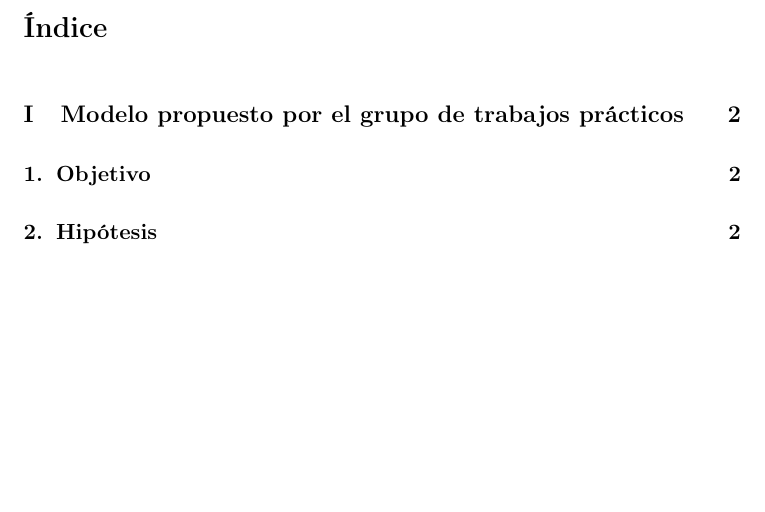
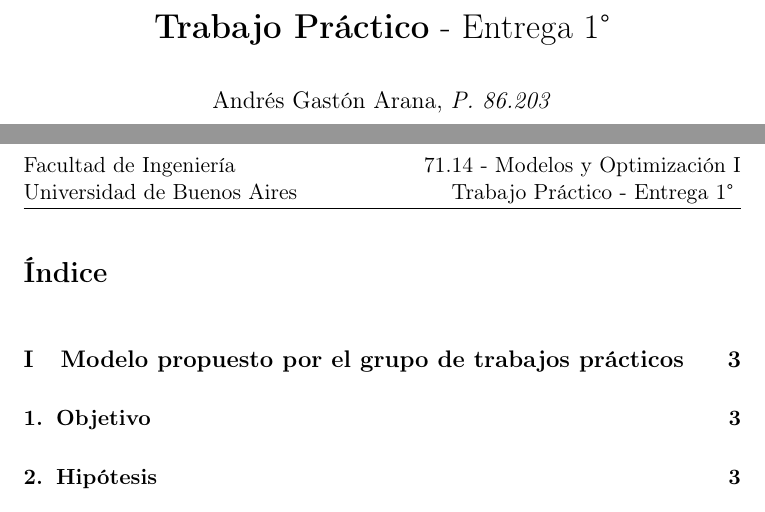
Before and after one commit to andres-arana/degree-7114-tp, a LaTeX document (tp/informe.tex): part of page 1 of 10 before the commit and two parts of pages 1 and 2 of 11 after it, the two joined at a grey line, cut at the place of the change, the shorter picture padded with empty space. Compiled offline with pdfLaTeX.

Commit message:
Retoques finales de la primer entrega

```diff
--- a/tp/informe.tex
+++ b/tp/informe.tex
@@ -26,11 +26,35 @@
 % Formato de párrafo
 \setlength{\parskip}{1ex plus 0.5ex minus 0.2ex}
 
+% Formato de encabezados y pies de página
+\usepackage{fancyhdr}
+\fancyhead{}
+\fancyfoot{}
+\setlength\headheight{40pt}
+\fancyhead[L]{
+  Facultad de Ingeniería \\
+  Universidad de Buenos Aires
+}
+\fancyhead[R]{
+  71.14 - Modelos y Optimización I \\
+  Trabajo Práctico - Entrega 1°
+}
+\fancyfoot[C]{
+  \thepage
+}
+\pagestyle{fancy}
+
 %%%%%%%%%%%%%%%%%%%%%%%%%%%%%%%%%%%%%%%%%%%%%%%%%%%%%%%%%%%%%%%%%%%%%%%%
 % Documento
 %%%%%%%%%%%%%%%%%%%%%%%%%%%%%%%%%%%%%%%%%%%%%%%%%%%%%%%%%%%%%%%%%%%%%%%%
+\title{\textbf{Trabajo Práctico} - Entrega 1°}
+\author{Andrés Gastón Arana, \textit{P. 86.203}}
+\date{}
 
 \begin{document}
+
+\maketitle
+\clearpage
 
 \tableofcontents
 \clearpage
```
Also changed, not shown: practica/CalSabados.pdf (added), tp/docs/CaratulaTP.pdf (added), tp/docs/CondEntTPSab.pdf (added).
